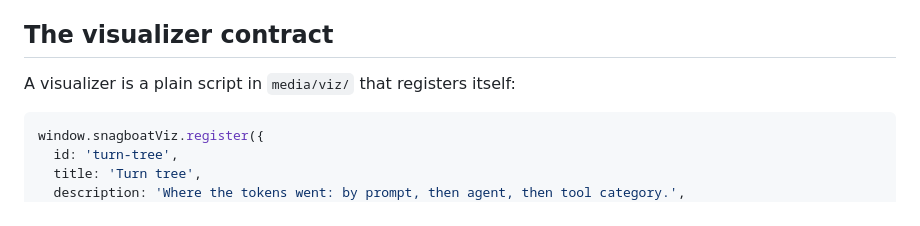
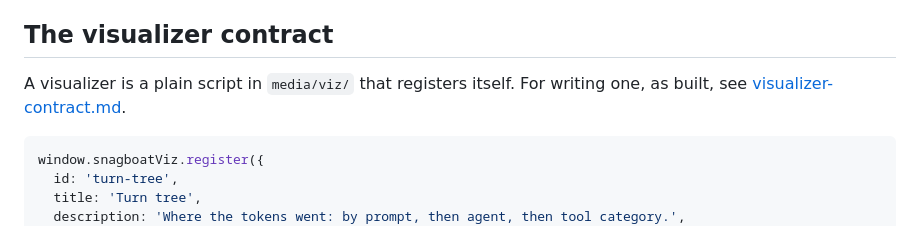
Before and after one commit to DChristianson/snagboat, a Markdown page: docs/design/visualization-explorer.md, the part around the change. GitHub-like rendering.

````diff
--- a/docs/design/visualization-explorer.md
+++ b/docs/design/visualization-explorer.md
@@ -32,7 +32,7 @@ The two existing views move into the carousel as its first two visualizers, so t
 
 ## The visualizer contract
 
-A visualizer is a plain script in `media/viz/` that registers itself:
+A visualizer is a plain script in `media/viz/` that registers itself. For writing one, as built, see [visualizer-contract.md](visualizer-contract.md).
 
 ```js
 window.snagboatViz.register({
````
Also changed, not shown: docs/design/factory-clock-plan.md (+2 -2 lines), docs/design/visualizer-contract.md (added, +263 -0 lines).
